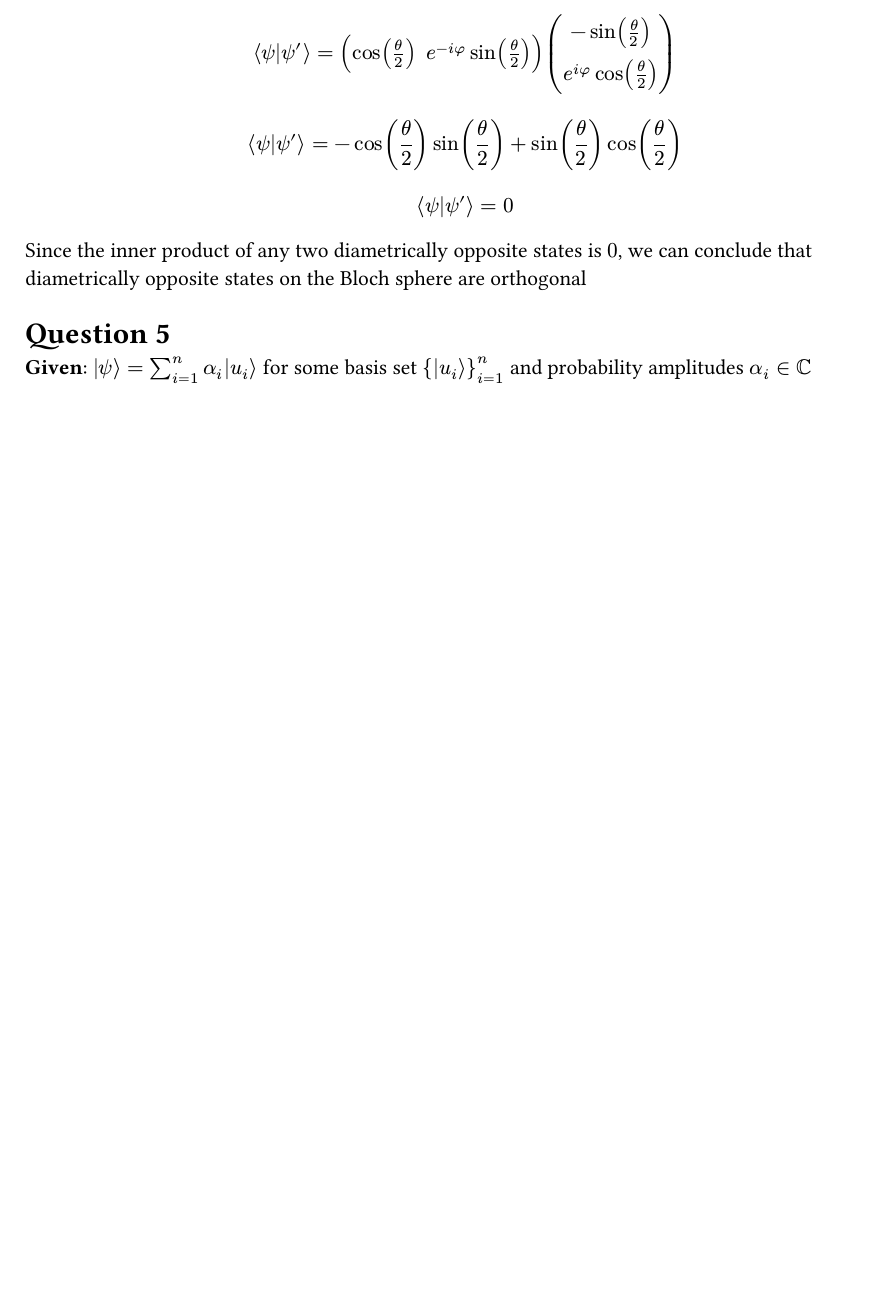
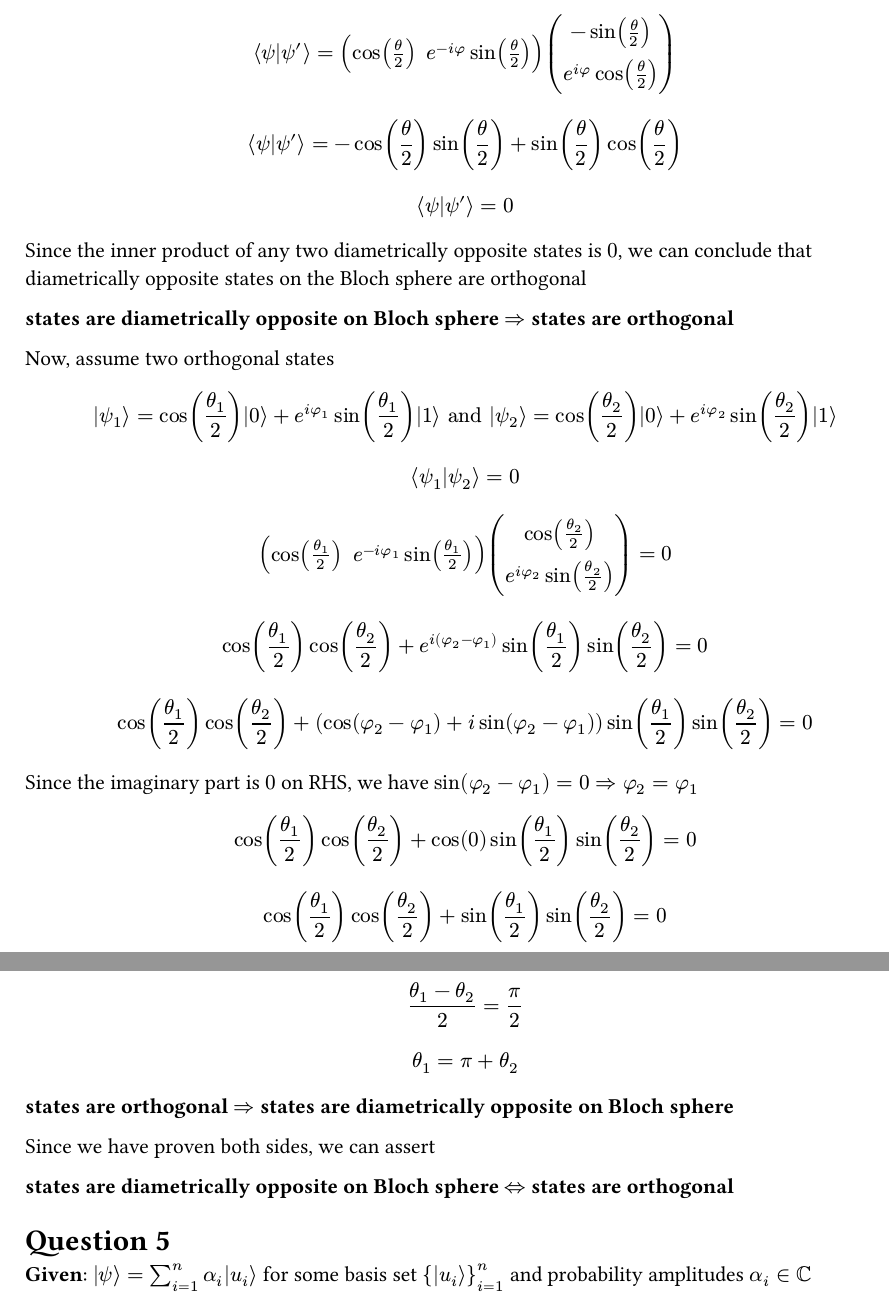
Before and after one commit to PraneethJain/IQIC, a Typst document (Assignment-1/2022101093.typ): part of page 3 of 5 before the commit and two parts of pages 3 and 4 of 6 after it, the two joined at a grey line, cut so that both start at the same text, the shorter picture padded with empty space. The pictures show the PDF file Assignment-1/2022101093.pdf that the author committed with the source.

Commit message:
q4 prove both ways

```diff
--- a/Assignment-1/2022101093.typ
+++ b/Assignment-1/2022101093.typ
@@ -82,7 +82,7 @@ $ tr(A tensor B) = tr(A) times tr(B) $
 = Question 4
 *Given*:  $ket(psi) = cos(theta/2) ket(0) + e^(i phi) sin(theta/2) ket(1)$
 
-*To Prove*: Diametrically opposite states on the Bloch sphere are orthogonal
+*To Prove*: states are diametrically opposite on Bloch sphere $<=>$ states are orthogonal
 
 *Proof*:
 Let state $ ket(psi) = cos(theta/2) ket(0) + e^(i phi) sin(theta/2) ket(1) $
@@ -102,3 +102,4 @@ $ braket(psi, psi^') = 0 $
 
 Since the inner product of any two diametrically opposite states is $0$, we can conclude that diametrically opposite states on the Bloch sphere are orthogonal
 
+*states are diametrically opposite on Bloch sphere $=>$ states are orthogonal*
@@ -104,0 +112 @@ Since the inner product of any two diametrically opposite states is $0$, we can
+Since the imaginary part is $0$ on RHS, we have $sin(phi_2 - phi_1) = 0 => phi_2 = phi_1$
@@ -105,3 +118,8 @@ Since the inner product of any two diametrically opposite states is $0$, we can
+*states are orthogonal $=>$ states are diametrically opposite on Bloch sphere*
+
+Since we have proven both sides, we can assert
+
+*states are diametrically opposite on Bloch sphere $<=>$ states are orthogonal*
 = Question 5
 *Given*: $ket(psi) = sum_(i=1)^n alpha_i ket(u_i)$ for some basis set ${ket(u_i)}_(i=1)^n$ and probability amplitudes $alpha_i in CC$
 
```
Also changed, not shown: Assignment-1/2022101093.pdf, Assignment-1/2022101093.typ (11 more changed lines).
